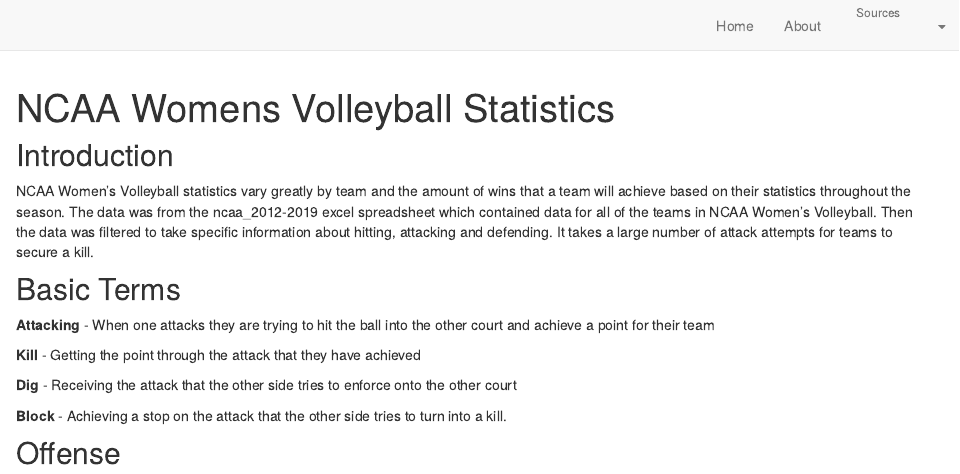
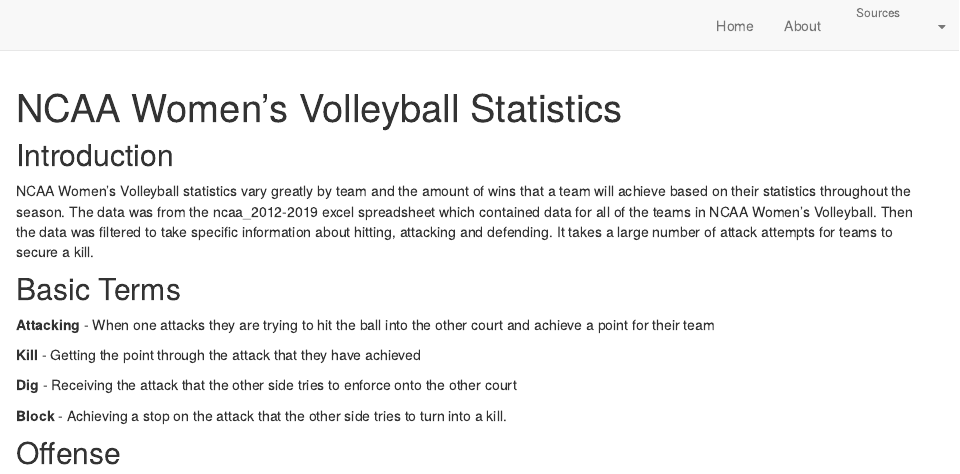
Before and after one commit to manntalati/NCAA_Womens_Volleyball_2012-2019, an R Markdown document (index.Rmd): the page in a window 1100 px wide, from its top. Rendered offline with R 4.5, knitr and Pandoc, with nearby package versions; drawn as R Markdown's standard HTML page in place of the format the file asks for; some code elsewhere in the file could not run offline.

Commit message:
Spelling Changes

```diff
--- a/index.Rmd
+++ b/index.Rmd
@@ -1,7 +1,7 @@
 ---
-title: "NCAA Womens Volleyball Statistics"
+title: "NCAA Women's Volleyball Statistics"
 description: |
-  Below are the statistics across the entire NCAA Womens Volleyball Seasons from 2012-2019!
+  Below are the statistics across the entire NCAA Women's Volleyball Seasons from 2012-2019!
 site: distill::distill_website
 ---
 ## Introduction
```
